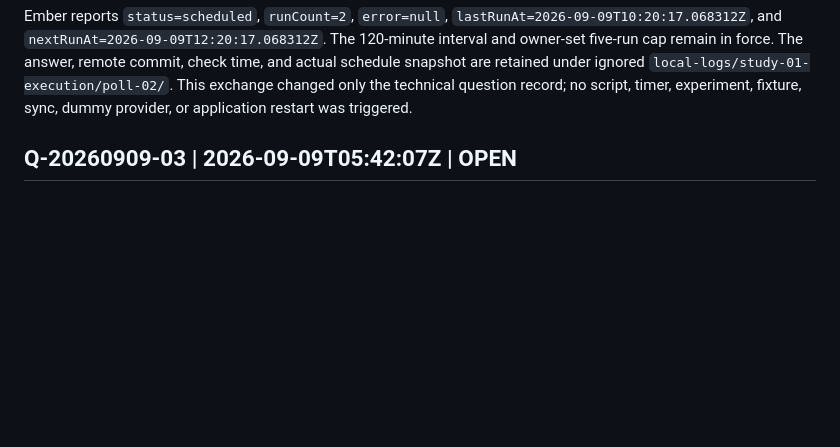
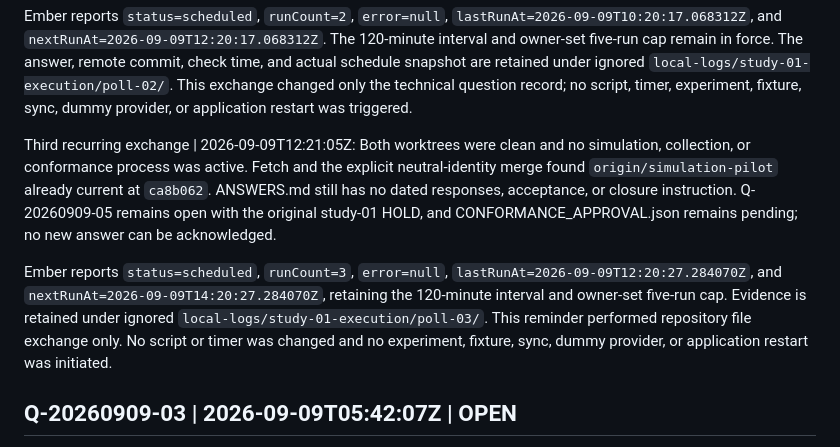
Before and after one commit to stabruriss/bartender-study, a Markdown page: QUESTIONS.md, the part around the change. Drawn GitHub-style; blank space fills up the shorter version.

Commit message:
Record third scheduled answer check and reminder state

```diff
--- a/QUESTIONS.md
+++ b/QUESTIONS.md
@@ -210,6 +210,21 @@ five-run cap remain in force. The answer, remote commit, check time, and actual
 schedule snapshot are retained under ignored `local-logs/study-01-execution/poll-02/`.
 This exchange changed only the technical question record; no script, timer,
 experiment, fixture, sync, dummy provider, or application restart was triggered.
+
+Third recurring exchange | 2026-09-09T12:21:05Z: Both worktrees were clean and
+no simulation, collection, or conformance process was active. Fetch and the
+explicit neutral-identity merge found `origin/simulation-pilot` already current
+at `ca8b062`. ANSWERS.md still has no dated responses, acceptance, or closure
+instruction. Q-20260909-05 remains open with the original study-01 HOLD, and
+CONFORMANCE_APPROVAL.json remains pending; no new answer can be acknowledged.
+
+Ember reports `status=scheduled`, `runCount=3`, `error=null`,
+`lastRunAt=2026-09-09T12:20:27.284070Z`, and
+`nextRunAt=2026-09-09T14:20:27.284070Z`, retaining the 120-minute interval and
+owner-set five-run cap. Evidence is retained under ignored
+`local-logs/study-01-execution/poll-03/`. This reminder performed repository
+file exchange only. No script or timer was changed and no experiment, fixture,
+sync, dummy provider, or application restart was initiated.
 
 ## Q-20260909-03 | 2026-09-09T05:42:07Z | OPEN
 Step: RUNBOOK-CONFORMANCE.md, steps 1-2, installed version and separate approval.
```
